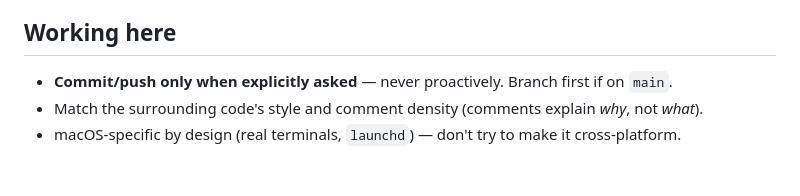
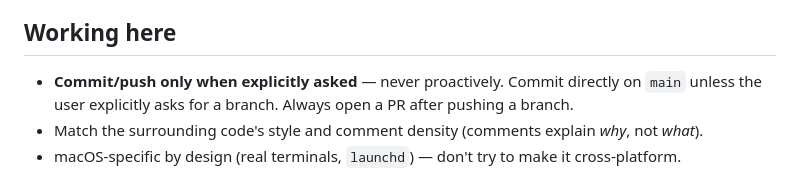
Before and after one commit to prathambdevx/claude-session-manager, a Markdown page: CLAUDE.md, the part around the change. Drawn GitHub-style.

Commit message:
docs: commit directly on main by default, always PR after pushing a branch
Reflects the actual workflow going forward — branching is opt-in when
explicitly asked, not automatic just because the current branch is main.

Co-Authored-By: Claude Sonnet 5 <noreply@anthropic.com>

```diff
--- a/CLAUDE.md
+++ b/CLAUDE.md
@@ -55,6 +55,7 @@ browser refresh.
 
 ## Working here
 
-- **Commit/push only when explicitly asked** — never proactively. Branch first if on `main`.
+- **Commit/push only when explicitly asked** — never proactively. Commit directly on `main` unless
+  the user explicitly asks for a branch. Always open a PR after pushing a branch.
 - Match the surrounding code's style and comment density (comments explain *why*, not *what*).
 - macOS-specific by design (real terminals, `launchd`) — don't try to make it cross-platform.
```
